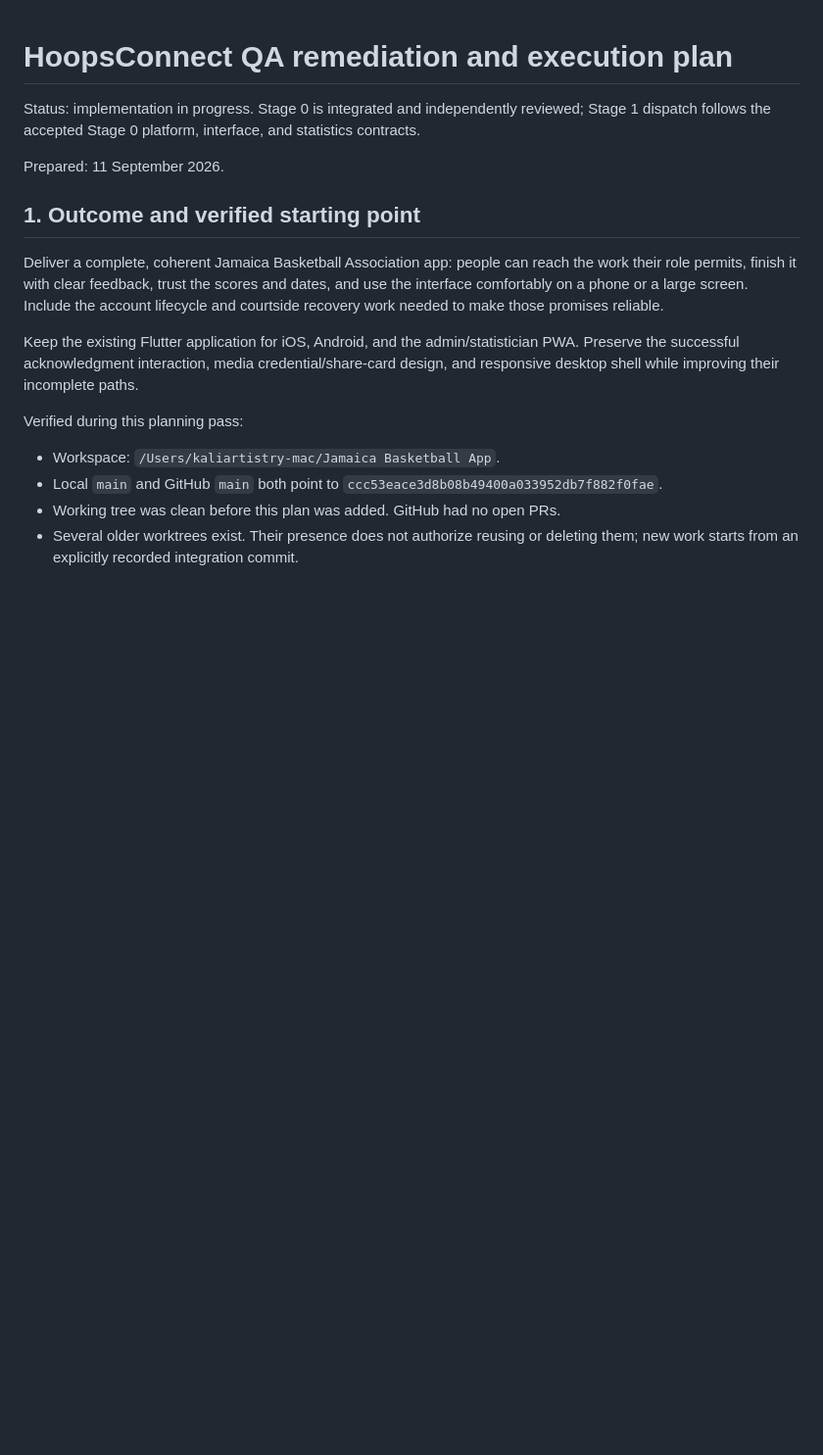
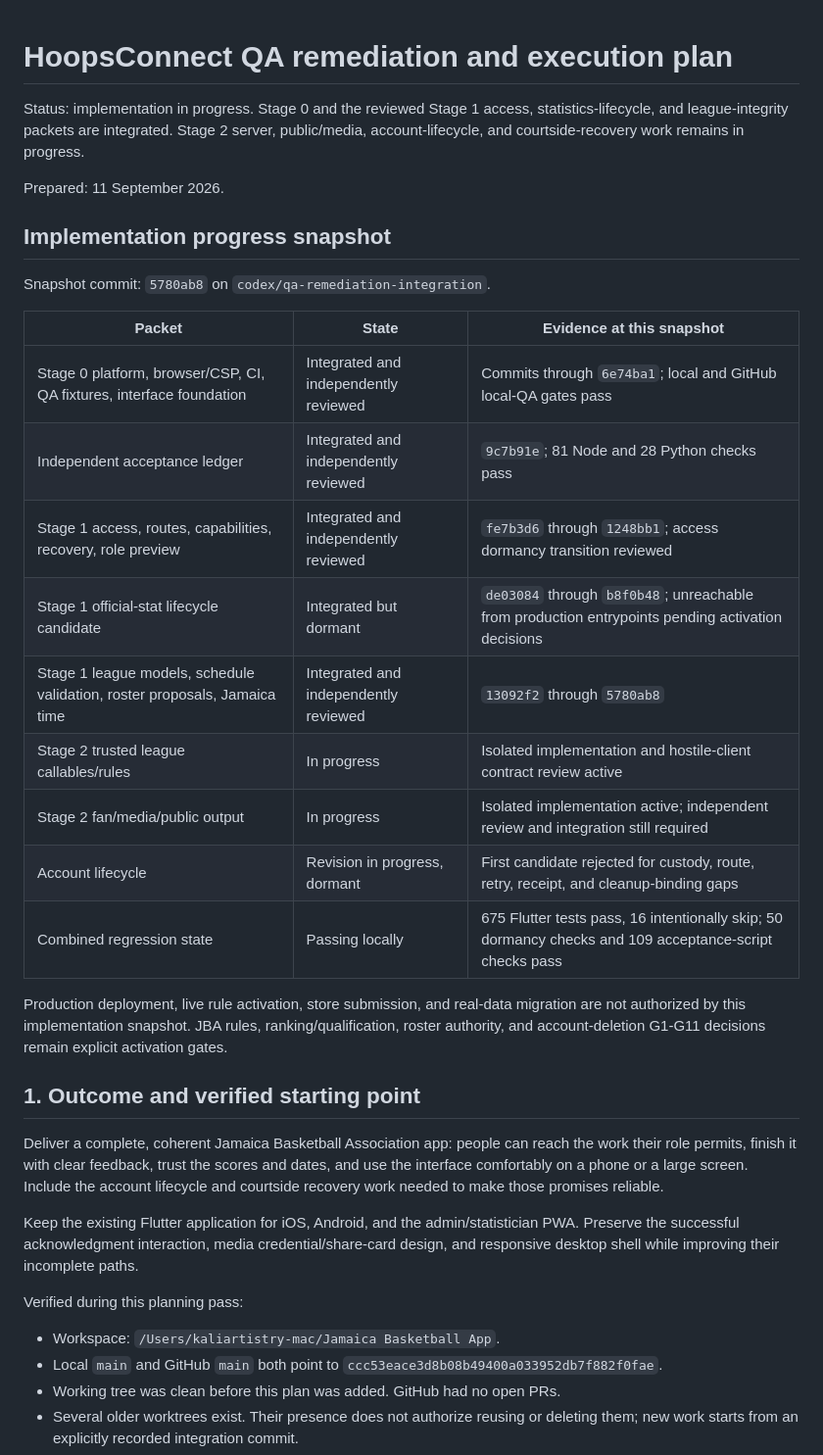
Before and after one commit to kaliartistry/hoopsconnect-site, a Markdown page: docs/planning/qa-remediation-execution-plan-2026-09-11.md, the part around the change. Shown at 98% size. Drawn GitHub-style; blank space fills up the shorter version.

Commit message:
docs: record Stage 1 integration progress

```diff
--- a/docs/planning/qa-remediation-execution-plan-2026-09-11.md
+++ b/docs/planning/qa-remediation-execution-plan-2026-09-11.md
@@ -1,8 +1,26 @@
 # HoopsConnect QA remediation and execution plan
 
-Status: implementation in progress. Stage 0 is integrated and independently reviewed; Stage 1 dispatch follows the accepted Stage 0 platform, interface, and statistics contracts.
+Status: implementation in progress. Stage 0 and the reviewed Stage 1 access, statistics-lifecycle, and league-integrity packets are integrated. Stage 2 server, public/media, account-lifecycle, and courtside-recovery work remains in progress.
 
 Prepared: 11 September 2026.
+
+## Implementation progress snapshot
+
+Snapshot commit: `5780ab8` on `codex/qa-remediation-integration`.
+
+| Packet | State | Evidence at this snapshot |
+| --- | --- | --- |
+| Stage 0 platform, browser/CSP, CI, QA fixtures, interface foundation | Integrated and independently reviewed | Commits through `6e74ba1`; local and GitHub local-QA gates pass |
+| Independent acceptance ledger | Integrated and independently reviewed | `9c7b91e`; 81 Node and 28 Python checks pass |
+| Stage 1 access, routes, capabilities, recovery, role preview | Integrated and independently reviewed | `fe7b3d6` through `1248bb1`; access dormancy transition reviewed |
+| Stage 1 official-stat lifecycle candidate | Integrated but dormant | `de03084` through `b8f0b48`; unreachable from production entrypoints pending activation decisions |
+| Stage 1 league models, schedule validation, roster proposals, Jamaica time | Integrated and independently reviewed | `13092f2` through `5780ab8` |
+| Stage 2 trusted league callables/rules | In progress | Isolated implementation and hostile-client contract review active |
+| Stage 2 fan/media/public output | In progress | Isolated implementation active; independent review and integration still required |
+| Account lifecycle | Revision in progress, dormant | First candidate rejected for custody, route, retry, receipt, and cleanup-binding gaps |
+| Combined regression state | Passing locally | 675 Flutter tests pass, 16 intentionally skip; 50 dormancy checks and 109 acceptance-script checks pass |
+
+Production deployment, live rule activation, store submission, and real-data migration are not authorized by this implementation snapshot. JBA rules, ranking/qualification, roster authority, and account-deletion G1-G11 decisions remain explicit activation gates.
 
 ## 1. Outcome and verified starting point
 
```
